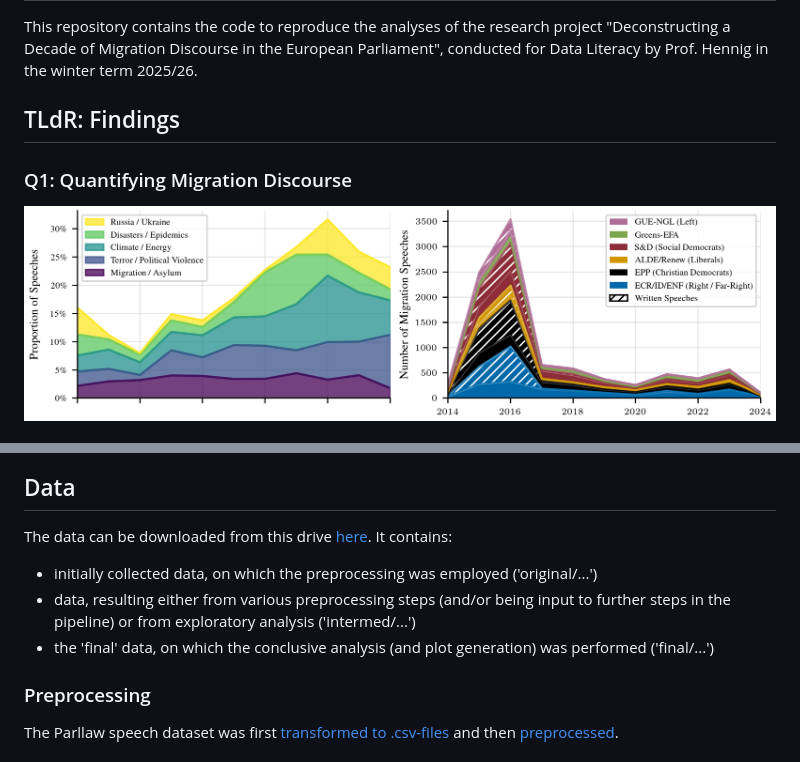
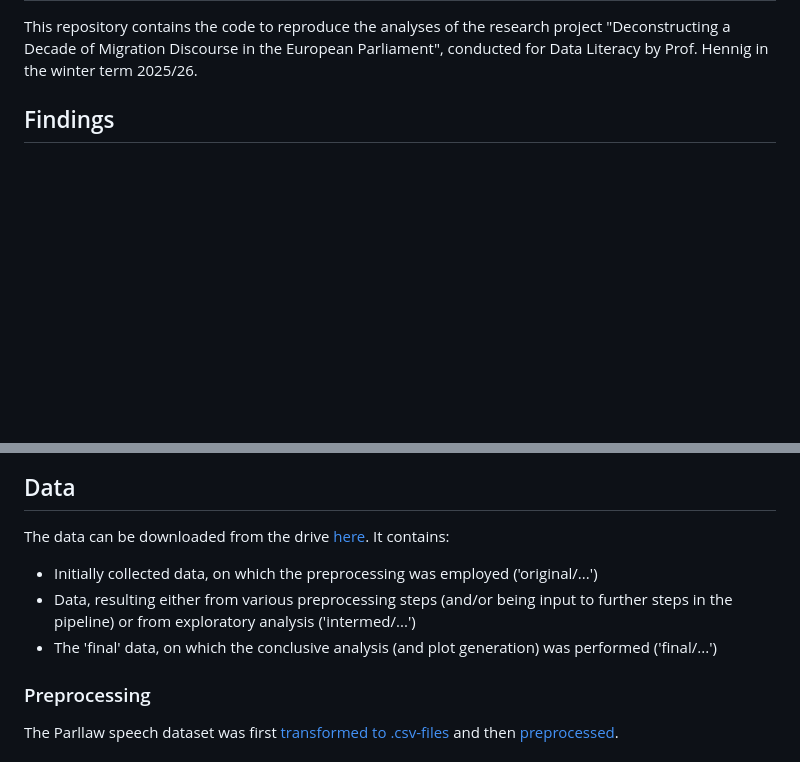
Before and after one commit to derkleinejakob/euparl_discourse, a Markdown page: README.md, 2 parts joined by grey strips. GitHub-like rendering; pictures changed too: report/fig/fig1_lda.png; blank space fills up the shorter version.

```diff
--- a/README.md
+++ b/README.md
@@ -1,7 +1,5 @@
 # Deconstructing a Decade of Migration Discourse in the European Parliament
 This repository contains the code to reproduce the analyses of the research project "Deconstructing a Decade of Migration Discourse in the European Parliament", conducted for Data Literacy by Prof. Hennig in the winter term 2025/26.
 
-## TLdR: Findings
-### Q1: Quantifying Migration Discourse
-![Plot showing salience of migration discourse](report/fig/fig1_lda.png)
+## Findings
 
@@ -12,11 +49,11 @@ This repository contains the code to reproduce the analyses of the research proj
 
 
 ## Data
-The data can be downloaded from this drive [here](https://1drv.ms/f/c/3670b767c48f3a5a/IgBsXCcCz6fkSorwOSCBCmbcAQafr4adbAmXrhAeawosNGU?e=UJoUiq).
+The data can be downloaded from the drive [here](https://1drv.ms/f/c/3670b767c48f3a5a/IgBsXCcCz6fkSorwOSCBCmbcAQafr4adbAmXrhAeawosNGU?e=UJoUiq).
 It contains:
-- initially collected data, on which the preprocessing was employed ('original/...')
-- data, resulting either from various preprocessing steps (and/or being input to further steps in the pipeline) or from exploratory analysis ('intermed/...')
-- the 'final' data, on which the conclusive analysis (and plot generation) was performed ('final/...')
+- Initially collected data, on which the preprocessing was employed ('original/...')
+- Data, resulting either from various preprocessing steps (and/or being input to further steps in the pipeline) or from exploratory analysis ('intermed/...')
+- The 'final' data, on which the conclusive analysis (and plot generation) was performed ('final/...')
 
 
 ### Preprocessing
```
Also changed, not shown: other parts of README.md (+42 -3 lines), 3 other files.
